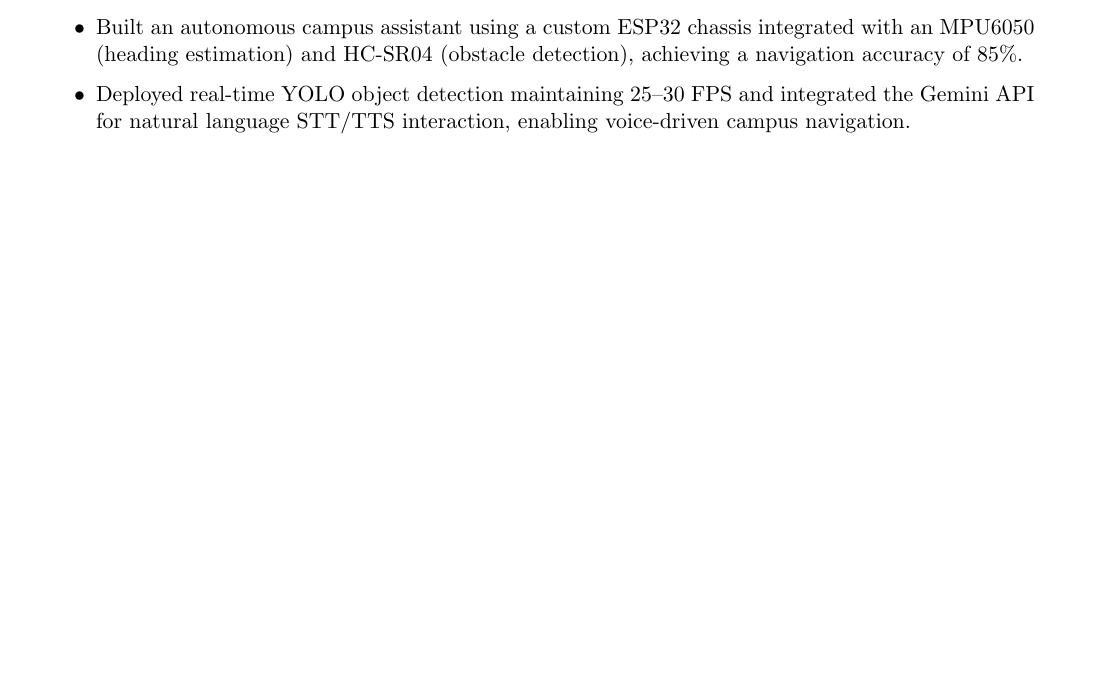
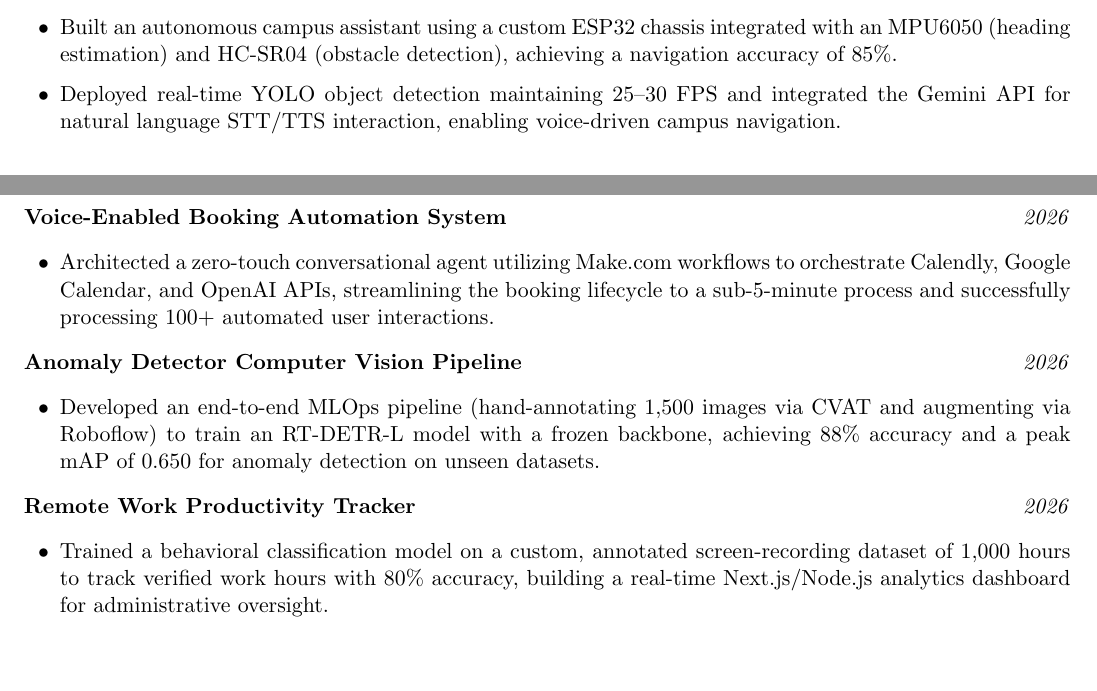
Before and after one commit to SShayanHussain/consensus, a LaTeX CV (RESUME_UPDATED.tex): part of page 3 of 3 before the commit and two parts of pages 2 and 3 of 3 after it, the two joined at a grey line, cut so that both start at the same text. Compiled offline with pdfLaTeX.

Commit message:
docs: restore previously removed projects on resume and decrease margins to 0.5in

```diff
--- a/RESUME_UPDATED.tex
+++ b/RESUME_UPDATED.tex
@@ -1,7 +1,7 @@
 \documentclass[11pt, a4paper]{article}
 
 % Required Packages
-\usepackage[left=0.75in, right=0.75in, top=0.75in, bottom=0.75in]{geometry}
+\usepackage[left=0.5in, right=0.5in, top=0.5in, bottom=0.5in]{geometry}
 \usepackage{enumitem}
 \usepackage{hyperref}
 \usepackage{titlesec}
@@ -14,11 +14,12 @@
     linkcolor=darkblue,
     filecolor=darkblue,
     urlcolor=darkblue,
+    linktoc=page,
 }
 
 % Formatting Section Headers
 \titleformat{\section}{\large\bfseries\uppercase}{}{0em}{}[\titlerule]
-\titlespacing{\section}{0pt}{12pt}{8pt}
+\titlespacing{\section}{0pt}{8pt}{4pt}
 
 % Disable Paragraph Indentation
 \setlength{\parindent}{0pt}
@@ -115,4 +116,19 @@
     \item Deployed real-time YOLO object detection maintaining 25--30 FPS and integrated the Gemini API for natural language STT/TTS interaction, enabling voice-driven campus navigation.
 \end{itemize}
 
+\textbf{Voice-Enabled Booking Automation System} \hfill \textit{2026}
+\begin{itemize}[leftmargin=0.25in, itemsep=2pt]
+    \item Architected a zero-touch conversational agent utilizing Make.com workflows to orchestrate Calendly, Google Calendar, and OpenAI APIs, streamlining the booking lifecycle to a sub-5-minute process and successfully processing 100+ automated user interactions.
+\end{itemize}
+
+\textbf{Anomaly Detector Computer Vision Pipeline} \hfill \textit{2026}
+\begin{itemize}[leftmargin=0.25in, itemsep=2pt]
+    \item Developed an end-to-end MLOps pipeline (hand-annotating 1,500 images via CVAT and augmenting via Roboflow) to train an RT-DETR-L model with a frozen backbone, achieving 88\% accuracy and a peak mAP of 0.650 for anomaly detection on unseen datasets.
+\end{itemize}
+
+\textbf{Remote Work Productivity Tracker} \hfill \textit{2026}
+\begin{itemize}[leftmargin=0.25in, itemsep=2pt]
+    \item Trained a behavioral classification model on a custom, annotated screen-recording dataset of 1,000 hours to track verified work hours with 80\% accuracy, building a real-time Next.js/Node.js analytics dashboard for administrative oversight.
+\end{itemize}
+
 \end{document}
```
